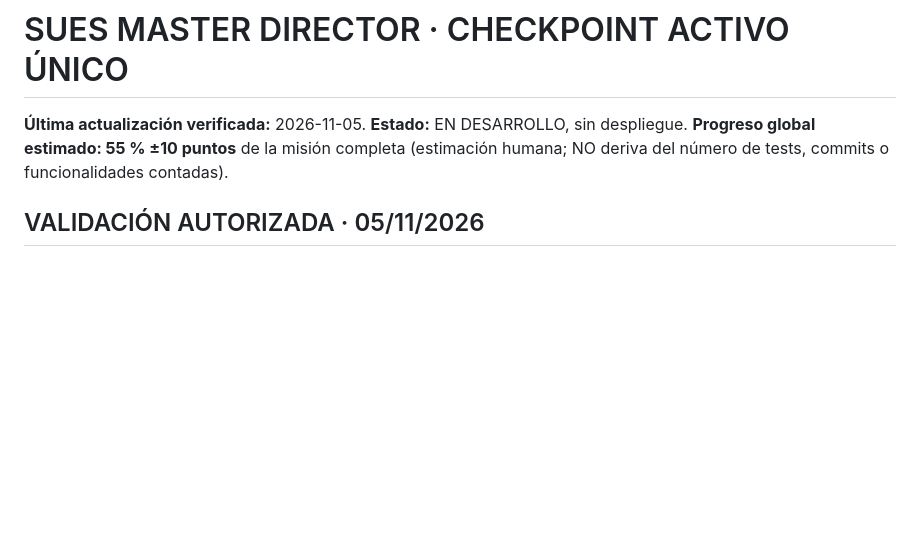
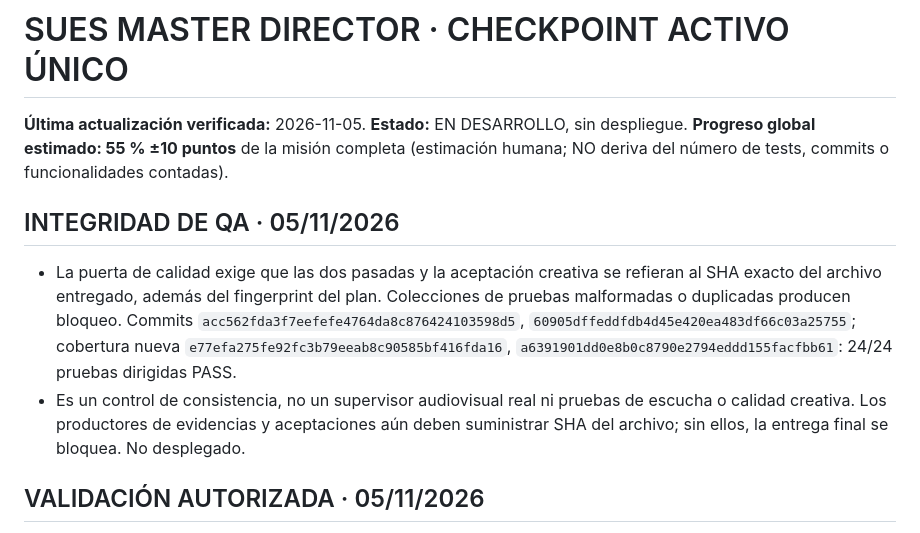
Before and after one commit to carlossuess-art/sues-ai-video-editor, a Markdown page: docs/SUES_MASTER_DIRECTOR_CHECKPOINT_ACTIVO.md, the part around the change. Drawn GitHub-style; blank space fills up the shorter version.

Commit message:
Record output-bound quality gate

```diff
--- a/docs/SUES_MASTER_DIRECTOR_CHECKPOINT_ACTIVO.md
+++ b/docs/SUES_MASTER_DIRECTOR_CHECKPOINT_ACTIVO.md
@@ -1,6 +1,11 @@
 # SUES MASTER DIRECTOR · CHECKPOINT ACTIVO ÚNICO
 
 **Última actualización verificada:** 2026-11-05. **Estado:** EN DESARROLLO, sin despliegue. **Progreso global estimado: 55 % ±10 puntos** de la misión completa (estimación humana; NO deriva del número de tests, commits o funcionalidades contadas).
+
+## INTEGRIDAD DE QA · 05/11/2026
+
+- La puerta de calidad exige que las dos pasadas y la aceptación creativa se refieran al SHA exacto del archivo entregado, además del fingerprint del plan. Colecciones de pruebas malformadas o duplicadas producen bloqueo. Commits `acc562fda3f7eefefe4764da8c876424103598d5`, `60905dffeddfdb4d45e420ea483df66c03a25755`; cobertura nueva `e77efa275fe92fc3b79eeab8c90585bf416fda16`, `a6391901dd0e8b0c8790e2794eddd155facfbb61`: 24/24 pruebas dirigidas PASS.
+- Es un control de consistencia, no un supervisor audiovisual real ni pruebas de escucha o calidad creativa. Los productores de evidencias y aceptaciones aún deben suministrar SHA del archivo; sin ellos, la entrega final se bloquea. No desplegado.
 
 ## VALIDACIÓN AUTORIZADA · 05/11/2026
 
```
